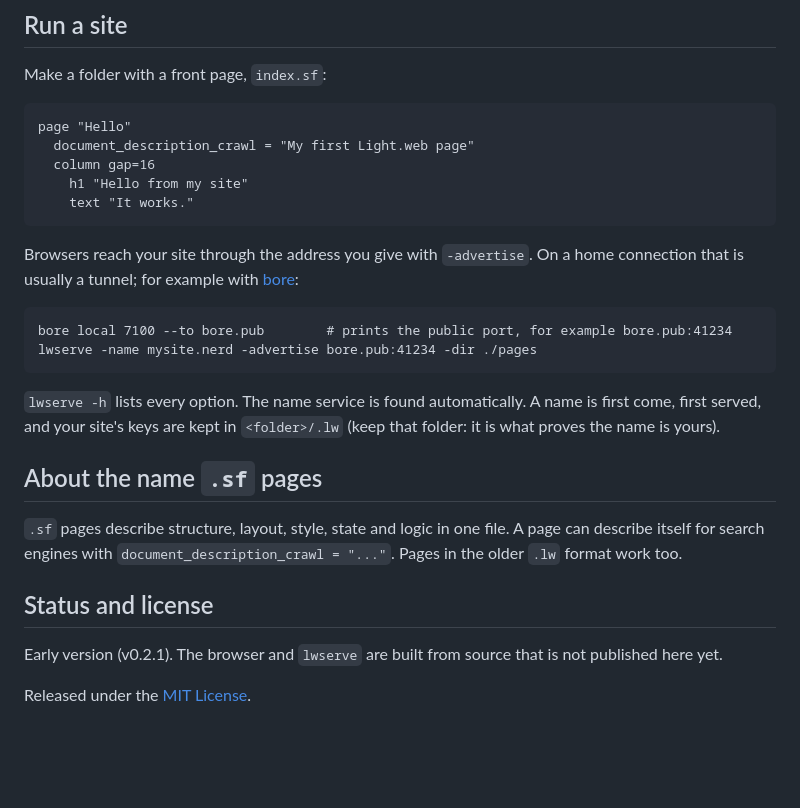
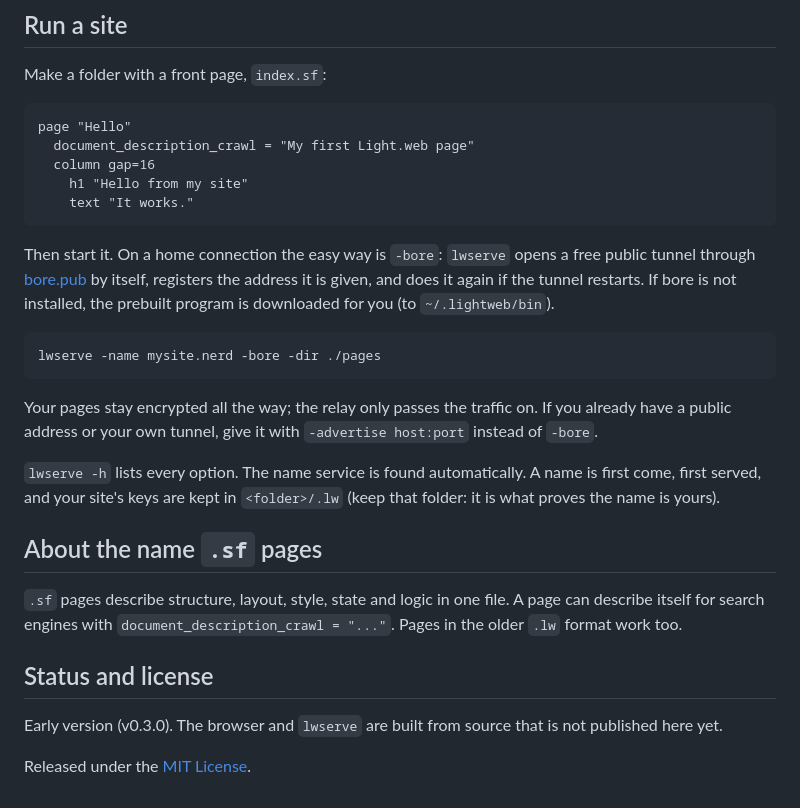
Before and after one commit to Luishae07/lightweb, a Markdown page: README.md, the part around the change. Rendered like a GitHub page; blank space fills up the shorter version.

Commit message:
README: lwserve -bore

```diff
--- a/README.md
+++ b/README.md
@@ -45,11 +45,14 @@ Make a folder with a front page, `index.sf`:
         h1 "Hello from my site"
         text "It works."
 
-Browsers reach your site through the address you give with `-advertise`. On a home connection that is usually a tunnel;
-for example with [bore](https://github.com/ekzhang/bore):
+Then start it. On a home connection the easy way is `-bore`: `lwserve` opens a free public tunnel through
+[bore.pub](https://github.com/ekzhang/bore) by itself, registers the address it is given, and does it again if the tunnel
+restarts. If bore is not installed, the prebuilt program is downloaded for you (to `~/.lightweb/bin`).
 
-    bore local 7100 --to bore.pub        # prints the public port, for example bore.pub:41234
-    lwserve -name mysite.nerd -advertise bore.pub:41234 -dir ./pages
+    lwserve -name mysite.nerd -bore -dir ./pages
+
+Your pages stay encrypted all the way; the relay only passes the traffic on. If you already have a public address or your own
+tunnel, give it with `-advertise host:port` instead of `-bore`.
 
 `lwserve -h` lists every option. The name service is found automatically. A name is first come, first served, and your
 site's keys are kept in `<folder>/.lw` (keep that folder: it is what proves the name is yours).
@@ -61,6 +64,6 @@ with `document_description_crawl = "..."`. Pages in the older `.lw` format work
 
 ## Status and license
 
-Early version (v0.2.1). The browser and `lwserve` are built from source that is not published here yet.
+Early version (v0.3.0). The browser and `lwserve` are built from source that is not published here yet.
 
 Released under the [MIT License](LICENSE).
```
